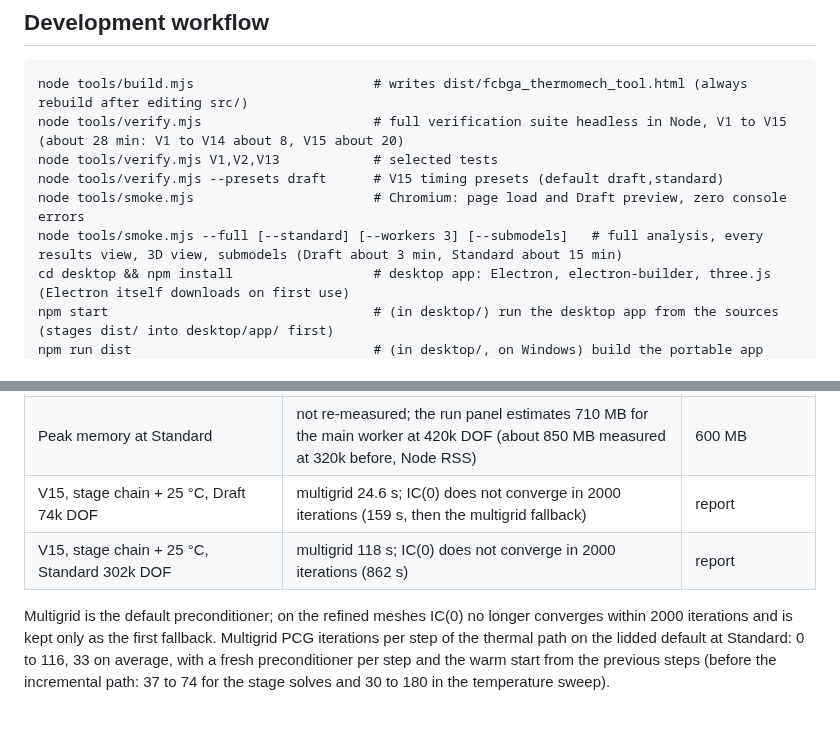
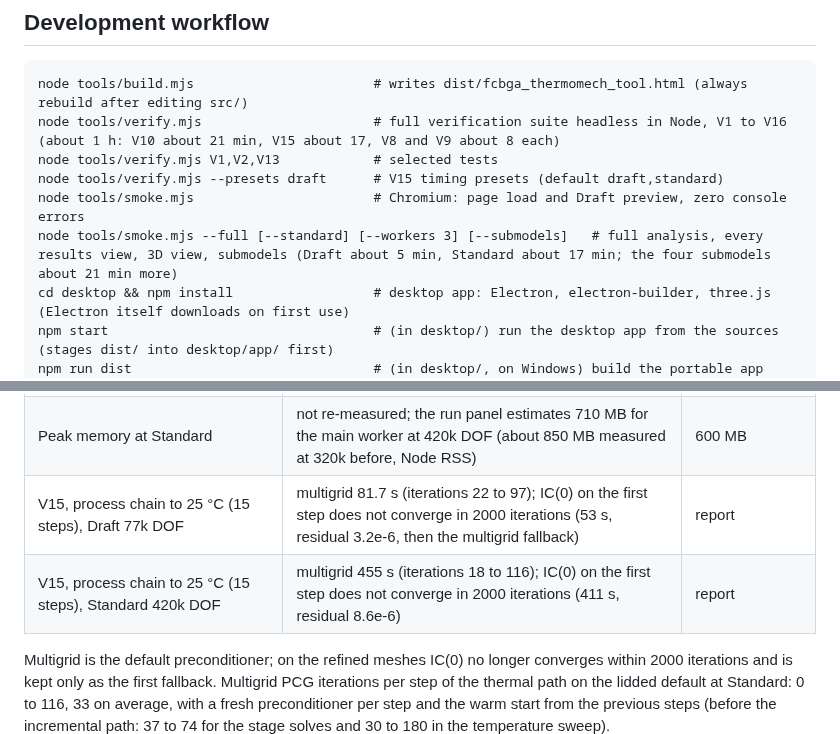
Before and after one commit to ProtonNeutronElectron69/Packaging-TM-modeling-tool, a Markdown page: README.md, 2 parts joined by grey strips. Rendered like a GitHub page; blank space fills up the shorter version.

Commit message:
Docs: V15 timings, suite and smoke durations, portable exe size
Co-Authored-By: Claude Opus 5.5 <noreply@anthropic.com>
Claude-Session: https://claude.ai/code/session_01MBfPg5MQQ5TX4SdVGLVMZM

````diff
--- a/README.md
+++ b/README.md
@@ -267,11 +267,11 @@ Sources were read directly where the publisher allows it: manufacturer data shee
 
 ```
 node tools/build.mjs                       # writes dist/fcbga_thermomech_tool.html (always rebuild after editing src/)
-node tools/verify.mjs                      # full verification suite headless in Node, V1 to V15 (about 28 min: V1 to V14 about 8, V15 about 20)
+node tools/verify.mjs                      # full verification suite headless in Node, V1 to V16 (about 1 h: V10 about 21 min, V15 about 17, V8 and V9 about 8 each)
 node tools/verify.mjs V1,V2,V13            # selected tests
 node tools/verify.mjs --presets draft      # V15 timing presets (default draft,standard)
 node tools/smoke.mjs                       # Chromium: page load and Draft preview, zero console errors
-node tools/smoke.mjs --full [--standard] [--workers 3] [--submodels]   # full analysis, every results view, 3D view, submodels (Draft about 3 min, Standard about 15 min)
+node tools/smoke.mjs --full [--standard] [--workers 3] [--submodels]   # full analysis, every results view, 3D view, submodels (Draft about 5 min, Standard about 17 min; the four submodels about 21 min more)
 cd desktop && npm install                  # desktop app: Electron, electron-builder, three.js (Electron itself downloads on first use)
 npm start                                  # (in desktop/) run the desktop app from the sources (stages dist/ into desktop/app/ first)
 npm run dist                               # (in desktop/, on Windows) build the portable app into desktop/release/
@@ -337,8 +337,8 @@ Headless Chromium on a 4-core cloud container with 3 workers, Section 13 targets
 | Four bump submodels of the default package, 16×16×14, 3 cycles | 1243 s on 3 workers, 650 s per corner bump with 1485 adaptive steps (286 s, 145 s per bump): the corner joints creep more (ΔW 0.40 MPa per cycle), so the step control on the inelastic strain increment takes about 2.5 times the steps | 120 s |
 | Sensitivity (Draft, default input set, worker pool) | not re-measured | 3 min |
 | Peak memory at Standard | not re-measured; the run panel estimates 710 MB for the main worker at 420k DOF (about 850 MB measured at 320k before, Node RSS) | 600 MB |
-| V15, stage chain + 25 °C, Draft 74k DOF | multigrid 24.6 s; IC(0) does not converge in 2000 iterations (159 s, then the multigrid fallback) | report |
-| V15, stage chain + 25 °C, Standard 302k DOF | multigrid 118 s; IC(0) does not converge in 2000 iterations (862 s) | report |
+| V15, process chain to 25 °C (15 steps), Draft 77k DOF | multigrid 81.7 s (iterations 22 to 97); IC(0) on the first step does not converge in 2000 iterations (53 s, residual 3.2e-6, then the multigrid fallback) | report |
+| V15, process chain to 25 °C (15 steps), Standard 420k DOF | multigrid 455 s (iterations 18 to 116); IC(0) on the first step does not converge in 2000 iterations (411 s, residual 8.6e-6) | report |
 
 Multigrid is the default preconditioner; on the refined meshes IC(0) no longer converges within 2000 iterations and is kept only as the first fallback. Multigrid PCG iterations per step of the thermal path on the lidded default at Standard: 0 to 116, 33 on average, with a fresh preconditioner per step and the warm start from the previous steps (before the incremental path: 37 to 74 for the stage solves and 30 to 180 in the temperature sweep).
 
````
Also changed, not shown: CLAUDE.md (+4 -4 lines).
